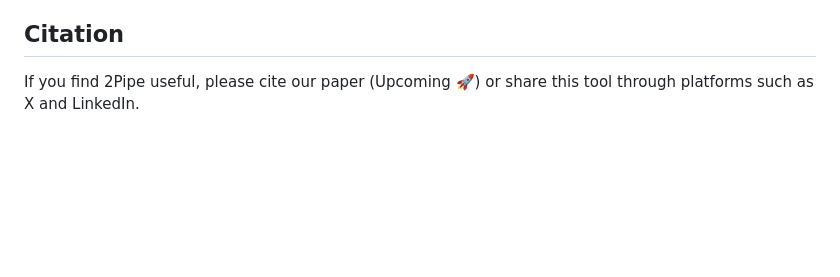
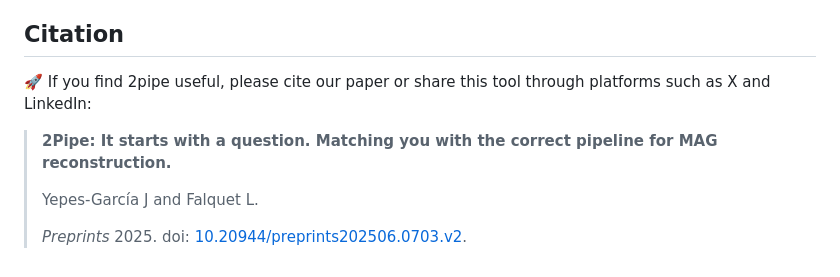
Before and after one commit to jeffe107/2pipe, a Markdown page: README.md, the part around the change printed below. Rendered like a GitHub page; blank space fills up the shorter version.

```diff
--- a/README.md
+++ b/README.md
@@ -147,4 +147,10 @@ Before submitting your work, please check the current number of pipelines in the
 
 ## Citation
 
-If you find 2Pipe useful, please cite our paper (Upcoming 🚀) or share this tool through platforms such as X and LinkedIn.
+🚀 If you find 2pipe useful, please cite our paper or share this tool through platforms such as X and LinkedIn:
+
+> **2Pipe: It starts with a question. Matching you with the correct pipeline for MAG reconstruction.**
+>
+> Yepes-García J and Falquet L.
+>
+> _Preprints_ 2025. doi: [10.20944/preprints202506.0703.v2](https://doi.org/10.20944/preprints202506.0703.v2).
```
Also changed, not shown: other parts of README.md (+1 -1 lines).
